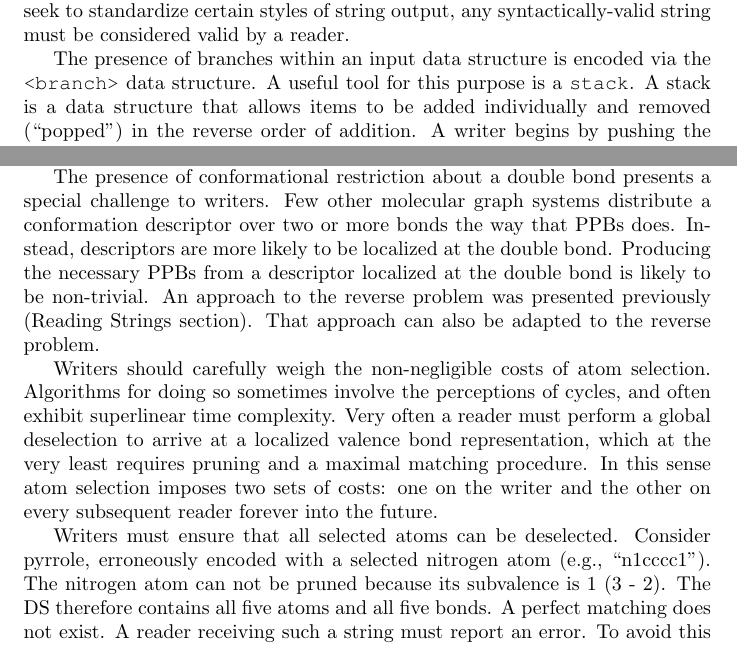
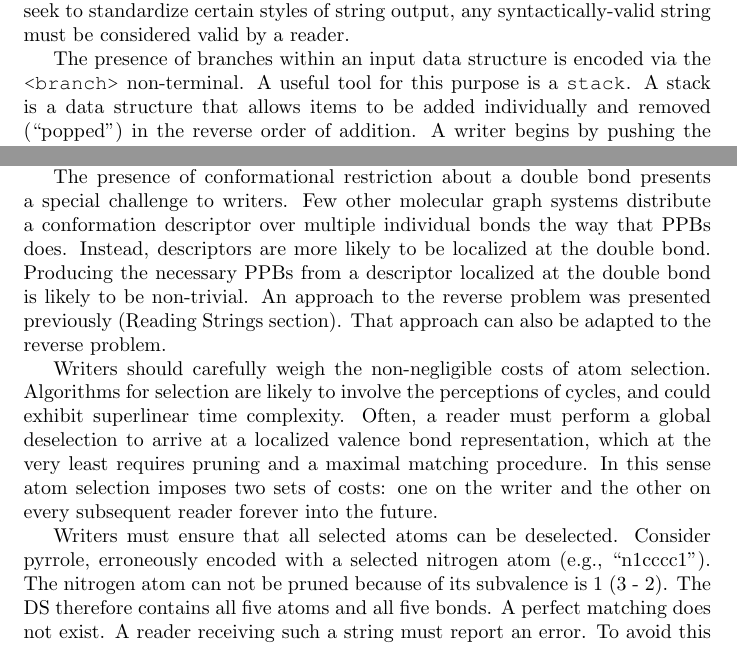
Before and after one commit to rapodaca/dialect, a LaTeX document (manuscript.tex): two parts of pages 31 and 33 of 46, joined at a grey line, cut so that both start at the same text. Compiled offline with pdfLaTeX.

Commit message:
Reflows Writing Strings.

```diff
--- a/manuscript.tex
+++ b/manuscript.tex
@@ -8,6 +8,7 @@
 \usepackage{courier}
 \usepackage{csquotes}
 \usepackage[USenglish]{babel}
+\usepackage{nameref}
 
 \usepackage[backend=bibtex,sorting=none]{biblatex}
 \addbibresource{manuscript}
@@ -778,7 +780,7 @@ Regardless of the form taken by the input data structure, it must be traversable
 
 A writer intercepts the depth-first traversal of an input data structure to write node and edge representations. The \ttt{<atom>} and \ttt{<bond>} non-terminals are used for this purpose. There are no requirements around style. For example, it's equally valid to represent the carbon atom of methane using either implicit or virtual hydrogens (e.g., \enquote{C} or \enquote{[CH4]}). Single bonds may be elided or not. Similarly, the DS may or may not be empty. Although an organization may seek to standardize certain styles of string output, any syntactically-valid string must be considered valid by a reader.
 
-The presence of branches within an input data structure is encoded via the \ttt{<branch>} data structure. A useful tool for this purpose is a \ttt{stack}. A stack is a data structure that allows items to be added individually and removed (\enquote{popped}) in the reverse order of addition. A writer begins by pushing the current branch onto the stack and extending it. When a new branch is encountered, it is pushed to the stack and extended. When the branch terminates, the current branch is popped and its contents are appended to the stack's new top item.
+The presence of branches within an input data structure is encoded via the \ttt{<branch>} non-terminal. A useful tool for this purpose is a \ttt{stack}. A stack is a data structure that allows items to be added individually and removed (\enquote{popped}) in the reverse order of addition. A writer begins by pushing the current branch onto the stack and extending it. When a new branch is encountered, it is pushed to the stack and extended. When the branch terminates, the current branch is popped and its contents are appended to the stack's new top item.
 
 \begin{figure}
     \centering
@@ -807,7 +809,7 @@ The encoding of cuts is likely to pose special challenges for writers. For a cut
     \label{fig:difficult-cuts}
 \end{figure}
 
-The presence of conformational restriction about a double bond presents a special challenge to writers. Few other molecular graph systems distribute a conformation descriptor over two or more bonds the way that PPBs does. Instead, descriptors are more likely to be localized at the double bond. Producing the necessary PPBs from a descriptor localized at the double bond is likely to be non-trivial. An approach to the reverse problem was presented previously (Reading Strings section). That approach can also be adapted to the reverse problem.
+The presence of conformational restriction about a double bond presents a special challenge to writers. Few other molecular graph systems distribute a conformation descriptor over multiple individual bonds the way that PPBs does. Instead, descriptors are more likely to be localized at the double bond. Producing the necessary PPBs from a descriptor localized at the double bond is likely to be non-trivial. An approach to the reverse problem was presented previously (\nameref{reading-strings} section). That approach can also be adapted to the reverse problem.
 
 \begin{figure}
     \centering
@@ -816,9 +818,9 @@ The presence of conformational restriction about a double bond presents a specia
     \label{fig:writing-ppb}
 \end{figure}
 
-Writers should carefully weigh the non-negligible costs of atom selection. Algorithms for doing so sometimes involve the perceptions of cycles, and often exhibit superlinear time complexity. Very often a reader must perform a global deselection to arrive at a localized valence bond representation, which at the very least requires pruning and a maximal matching procedure. In this sense atom selection imposes two sets of costs: one on the writer and the other on every subsequent reader forever into the future.
+Writers should carefully weigh the non-negligible costs of atom selection. Algorithms for selection are likely to involve the perceptions of cycles, and could exhibit superlinear time complexity. Often, a reader must perform a global deselection to arrive at a localized valence bond representation, which at the very least requires pruning and a maximal matching procedure. In this sense atom selection imposes two sets of costs: one on the writer and the other on every subsequent reader forever into the future.
 
-Writers must ensure that all selected atoms can be deselected. Consider pyrrole, erroneously encoded with a selected nitrogen atom (e.g., \enquote{n1cccc1}). The nitrogen atom can not be pruned because its subvalence is 1 (3 - 2). The DS therefore contains all five atoms and all five bonds. A perfect matching does not exist. A reader receiving such a string must report an error. To avoid this outcome, a writer can consume the subvalence by adding a virtual hydrogen (e.g., \enquote{[nH]1cccc1}). The subvalence of nitrogen in this case is zero, so the atom can be pruned. Doing so leaves a DS with four nodes, four edges, and a perfect matching. Readers will consider the string valid. Nevertheless, the larger question of gratuitous selection remains.
+Writers must ensure that all selected atoms can be deselected. Consider pyrrole, erroneously encoded with a selected nitrogen atom (e.g., \enquote{n1cccc1}). The nitrogen atom can not be pruned because of its subvalence is 1 (3 - 2). The DS therefore contains all five atoms and all five bonds. A perfect matching does not exist. A reader receiving such a string must report an error. To avoid this outcome, a writer can consume the subvalence by adding a virtual hydrogen (e.g., \enquote{[nH]1cccc1}). The subvalence of nitrogen in this case is zero, so the atom can be pruned. Doing so leaves a DS with four nodes, four edges, and a perfect matching. Readers will consider the string valid. Nevertheless, the larger question of gratuitous selection remains.
 
 \section*{Compatibility}
 
```
Also changed, not shown: manuscript.tex (1 more changed lines).
